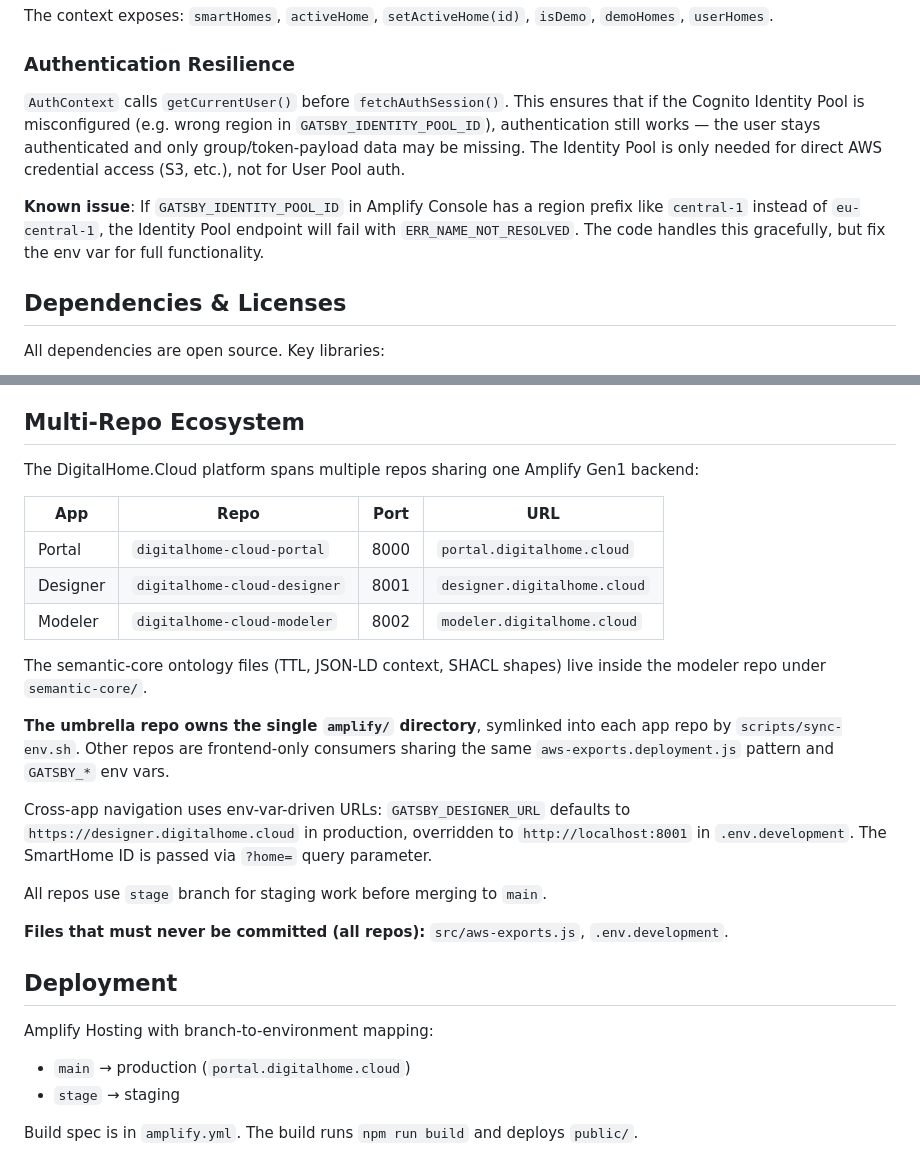
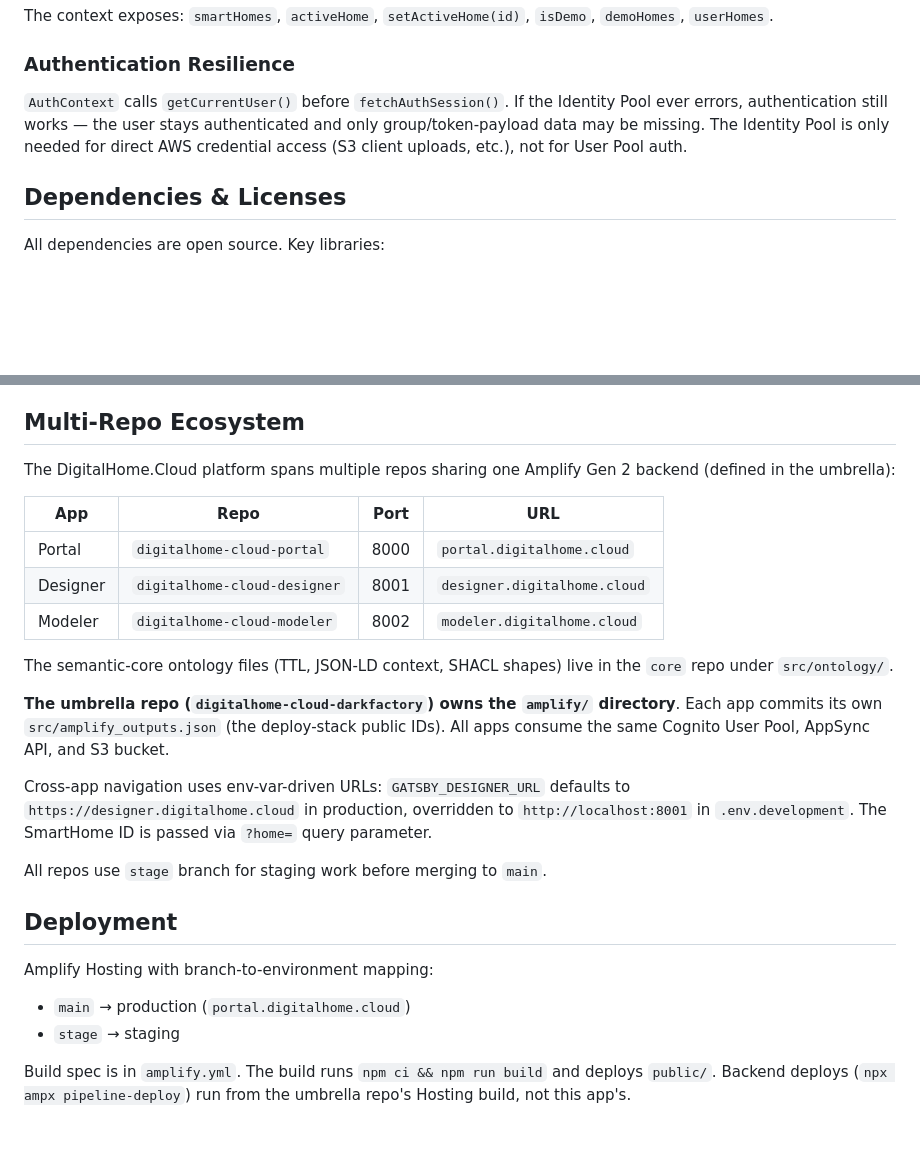
Before and after one commit to DigitalHome-cloud/digitalhome-cloud-portal, a Markdown page: CLAUDE.md, 2 parts joined by grey strips. GitHub-like rendering; blank space fills up the shorter version.

```diff
--- a/CLAUDE.md
+++ b/CLAUDE.md
@@ -100,9 +101,7 @@ The context exposes: `smartHomes`, `activeHome`, `setActiveHome(id)`, `isDemo`,
 
 ### Authentication Resilience
 
-`AuthContext` calls `getCurrentUser()` before `fetchAuthSession()`. This ensures that if the Cognito Identity Pool is misconfigured (e.g. wrong region in `GATSBY_IDENTITY_POOL_ID`), authentication still works — the user stays authenticated and only group/token-payload data may be missing. The Identity Pool is only needed for direct AWS credential access (S3, etc.), not for User Pool auth.
-
-**Known issue**: If `GATSBY_IDENTITY_POOL_ID` in Amplify Console has a region prefix like `central-1` instead of `eu-central-1`, the Identity Pool endpoint will fail with `ERR_NAME_NOT_RESOLVED`. The code handles this gracefully, but fix the env var for full functionality.
+`AuthContext` calls `getCurrentUser()` before `fetchAuthSession()`. If the Identity Pool ever errors, authentication still works — the user stays authenticated and only group/token-payload data may be missing. The Identity Pool is only needed for direct AWS credential access (S3 client uploads, etc.), not for User Pool auth.
 
 ## Dependencies & Licenses
 
@@ -121,7 +120,7 @@ No copyleft (GPL/LGPL/AGPL) dependencies. Apache-2.0 requires preserving copyrig
 
 ## Multi-Repo Ecosystem
 
-The DigitalHome.Cloud platform spans multiple repos sharing one Amplify Gen1 backend:
+The DigitalHome.Cloud platform spans multiple repos sharing one Amplify Gen 2 backend (defined in the umbrella):
 
 | App | Repo | Port | URL |
 |-----|------|------|-----|
@@ -129,15 +128,13 @@ The DigitalHome.Cloud platform spans multiple repos sharing one Amplify Gen1 bac
 | Designer | `digitalhome-cloud-designer` | 8001 | `designer.digitalhome.cloud` |
 | Modeler | `digitalhome-cloud-modeler` | 8002 | `modeler.digitalhome.cloud` |
 
-The semantic-core ontology files (TTL, JSON-LD context, SHACL shapes) live inside the modeler repo under `semantic-core/`.
+The semantic-core ontology files (TTL, JSON-LD context, SHACL shapes) live in the `core` repo under `src/ontology/`.
 
-**The umbrella repo owns the single `amplify/` directory**, symlinked into each app repo by `scripts/sync-env.sh`. Other repos are frontend-only consumers sharing the same `aws-exports.deployment.js` pattern and `GATSBY_*` env vars.
+**The umbrella repo (`digitalhome-cloud-darkfactory`) owns the `amplify/` directory**. Each app commits its own `src/amplify_outputs.json` (the deploy-stack public IDs). All apps consume the same Cognito User Pool, AppSync API, and S3 bucket.
 
 Cross-app navigation uses env-var-driven URLs: `GATSBY_DESIGNER_URL` defaults to `https://designer.digitalhome.cloud` in production, overridden to `http://localhost:8001` in `.env.development`. The SmartHome ID is passed via `?home=` query parameter.
 
 All repos use `stage` branch for staging work before merging to `main`.
-
-**Files that must never be committed (all repos):** `src/aws-exports.js`, `.env.development`.
 
 ## Deployment
 
@@ -145,4 +142,4 @@ Amplify Hosting with branch-to-environment mapping:
 - `main` → production (`portal.digitalhome.cloud`)
 - `stage` → staging
 
-Build spec is in `amplify.yml`. The build runs `npm run build` and deploys `public/`.
+Build spec is in `amplify.yml`. The build runs `npm ci && npm run build` and deploys `public/`. Backend deploys (`npx ampx pipeline-deploy`) run from the umbrella repo's Hosting build, not this app's.
```
Also changed, not shown: other parts of CLAUDE.md (+29 -28 lines).
